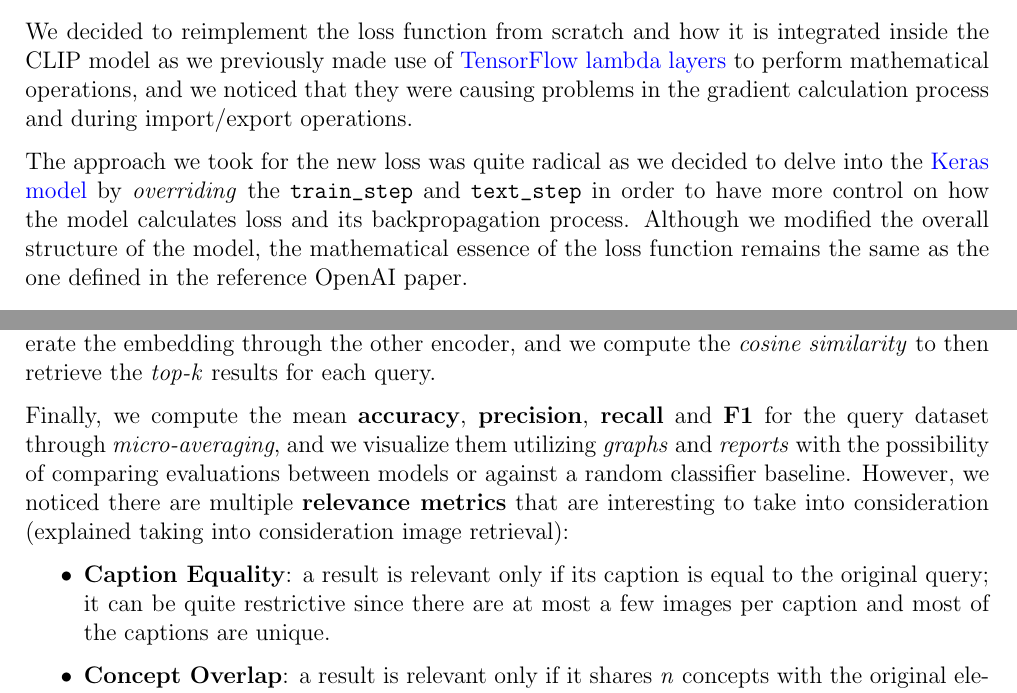
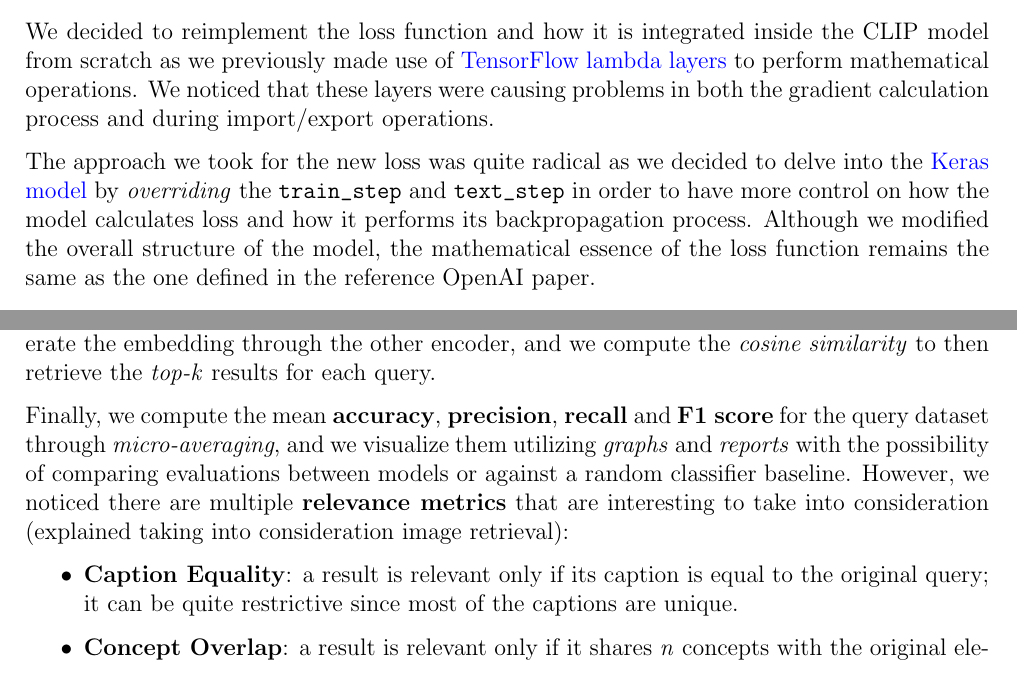
Before and after one commit to raul-singh/Rise-of-Transformers-Project, a LaTeX document (Report/report.tex): two parts of pages 4 and 5 of 5, joined at a grey line, cut so that both start at the same text. Compiled offline with pdfLaTeX.

Commit message:
Minor report fixes

```diff
--- a/Report/report.tex
+++ b/Report/report.tex
@@ -151,9 +151,10 @@ This section is dedicated to exploring all the improvements (successful and non)
 Some of these improvements are strictly related to the model structure and performance, while others are centered around \textit{data exploration}, \textit{data gathering} and \textit{model evaluation}.
 
 \subsection{Loss Function}
-We decided to reimplement the loss function from scratch and how it is integrated inside the CLIP model as we previously made use of \href{https://www.tensorflow.org/api_docs/python/tf/keras/layers/Lambda}{TensorFlow lambda layers} to perform mathematical operations, and we noticed that they were causing problems in the gradient calculation process and during import/export operations.
+We decided to reimplement the loss function and how it is integrated inside the CLIP model from scratch as we previously made use of \href{https://www.tensorflow.org/api_docs/python/tf/keras/layers/Lambda}{TensorFlow lambda layers} to perform mathematical operations.
+We noticed that these layers were causing problems in both the gradient calculation process and during import/export operations.
 
-The approach we took for the new loss was quite radical as we decided to delve into the \href{https://www.tensorflow.org/api_docs/python/tf/keras/Model}{Keras model} by \textit{overriding} the \texttt{train\char`_step} and \texttt{text\char`_step} in order to have more control on how the model calculates loss and its backpropagation process.
+The approach we took for the new loss was quite radical as we decided to delve into the \href{https://www.tensorflow.org/api_docs/python/tf/keras/Model}{Keras model} by \textit{overriding} the \texttt{train\char`_step} and \texttt{text\char`_step} in order to have more control on how the model calculates loss and how it performs its backpropagation process.
 Although we modified the overall structure of the model, the mathematical essence of the loss function remains the same as the one defined in the reference OpenAI paper.
 
 \subsection{Lazy Loading}
@@ -176,10 +177,10 @@ In the first steps of this project we were using the \textit{loss} returned by t
 The inference procedure is specular for image and text retrieval: we first generate the embeddings of the feature that we want to retrieve by calling the \texttt{predict} method of the relevant encoder on the dataset that we want to utilize.
 Then, for every query of the dataset we generate the embedding through the other encoder, and we compute the \textit{cosine similarity} to then retrieve the \textit{top-k} results for each query.
 
-Finally, we compute the mean \textbf{accuracy}, \textbf{precision}, \textbf{recall} and \textbf{F1} for the query dataset through \textit{micro-averaging}, and we visualize them utilizing \textit{graphs} and \textit{reports} with the possibility of comparing evaluations between models or against a random classifier baseline.
+Finally, we compute the mean \textbf{accuracy}, \textbf{precision}, \textbf{recall} and \textbf{F1 score} for the query dataset through \textit{micro-averaging}, and we visualize them utilizing \textit{graphs} and \textit{reports} with the possibility of comparing evaluations between models or against a random classifier baseline.
 However, we noticed there are multiple \textbf{relevance metrics} that are interesting to take into consideration (explained taking into consideration image retrieval):
 \begin{itemize}
-    \item \textbf{Caption Equality}: a result is relevant only if its caption is equal to the original query; it can be quite restrictive since there are at most a few images per caption and most of the captions are unique.
+    \item \textbf{Caption Equality}: a result is relevant only if its caption is equal to the original query; it can be quite restrictive since most of the captions are unique.
     \item \textbf{Concept Overlap}: a result is relevant only if it shares \textit{n} concepts with the original element; it provides a good estimate for real use-cases but can be misleading if the threshold is too low, in addition it cannot be used if the concept data is not present.
 \end{itemize}
 
```
